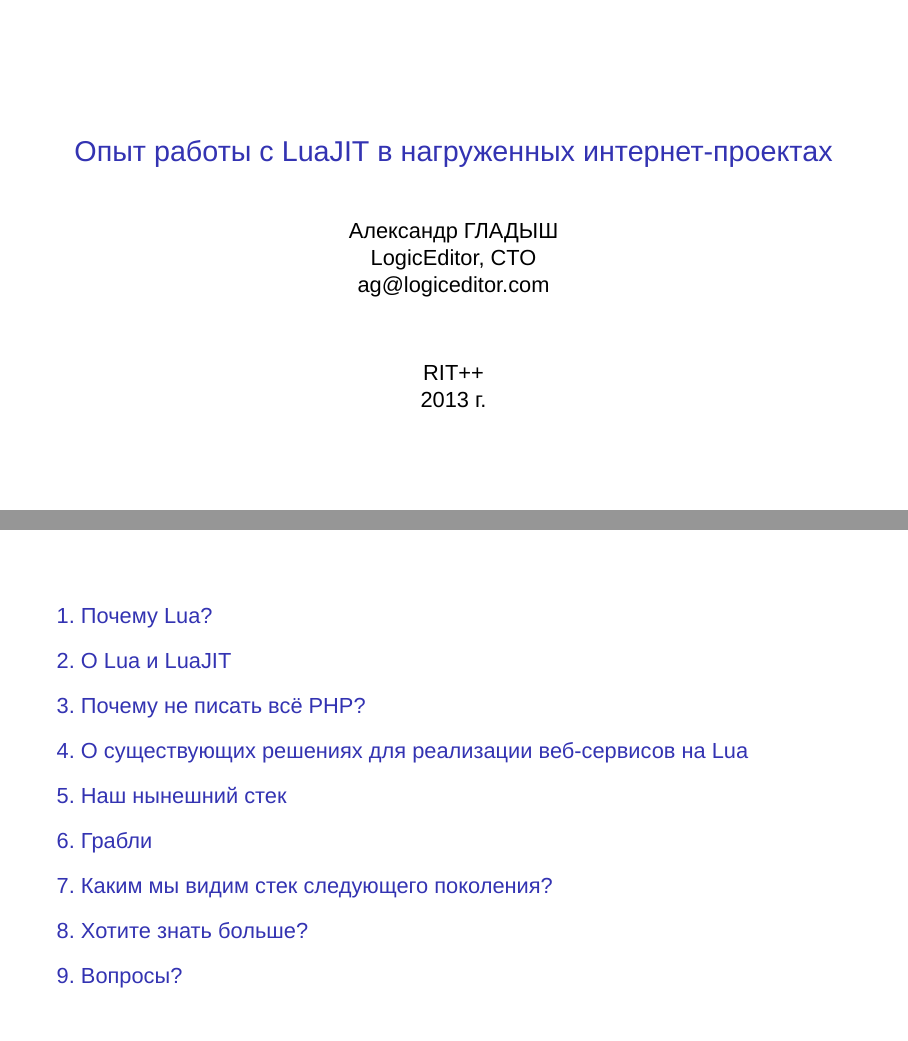
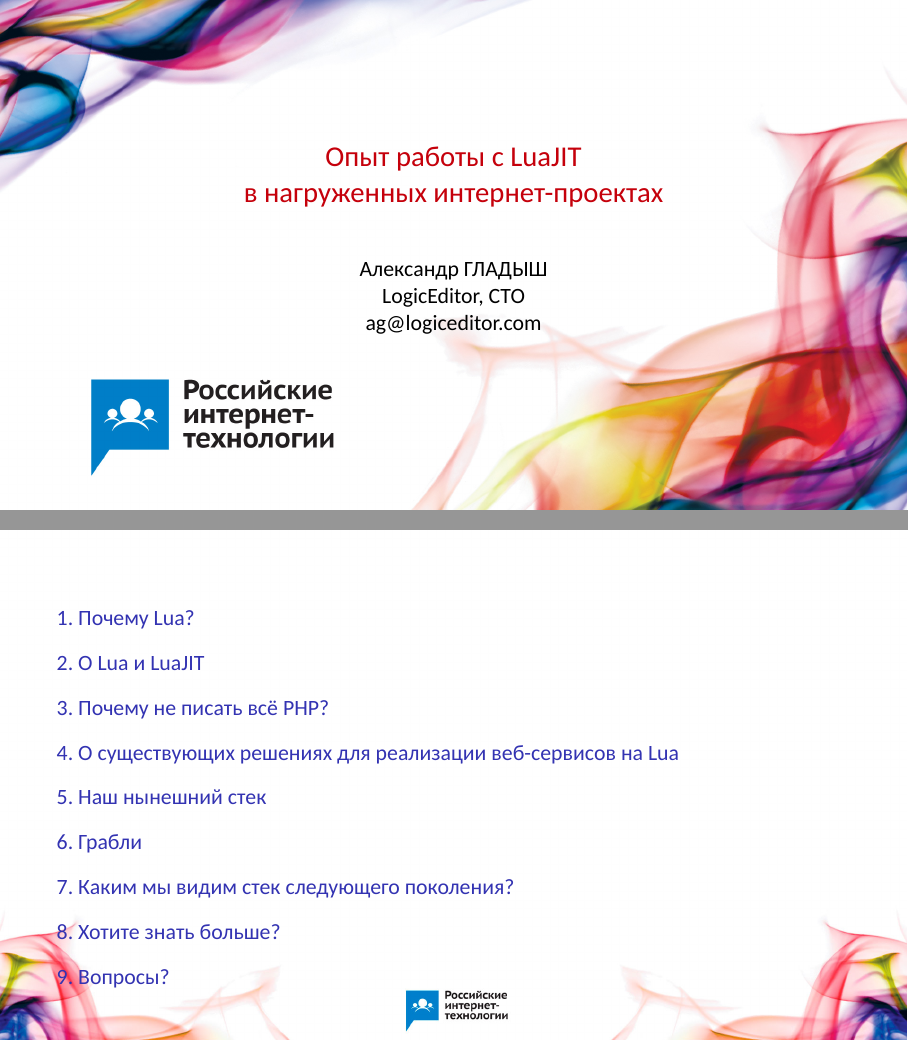
Before and after one commit to agladysh/talks, LaTeX slides (rit2013_ag/rit2013_ag.tex): pages 1 and 2 of 41, joined at a grey line. Compiled offline with XeLaTeX; a missing font is replaced by an installed copy or a similar font.

Commit message:
RIT'13: backgrounds, fonts, colors, bullets, other tuning

```diff
--- a/rit2013_ag/rit2013_ag.tex
+++ b/rit2013_ag/rit2013_ag.tex
@@ -6,6 +6,8 @@
 \usepackage{xunicode}
 \usepackage{xltxtra}
 \usepackage{graphicx}
+
+\usepackage{color}
 
 \usepackage{setspace}
 \usepackage{ragged2e}
@@ -16,9 +18,17 @@
 \setmainlanguage{russian}
 \setotherlanguage{english}
 
-\setmainfont{Liberation Serif}
-\setsansfont{Liberation Sans}
-\setmonofont{Liberation Mono}
+% NB: To get MS fonts for OS X:
+%
+% 1) Install MS Open XML Converter.
+% 2) Install OpenXML_all_fonts.pkg from inside of Converter's mpkg.
+%
+% http://www.labnol.org/software/tutorials/\
+% free-download-calibri-font-on-mac/3684/
+
+\setmainfont{Calibri}
+\setsansfont{Calibri}
+\setmonofont{Consolas}
 
 %% -------------------------------------------------------------------------- %%
 
@@ -26,8 +36,15 @@
   \usetheme{default}
 }
 
+\useinnertheme{circles}
+
 \setbeamertemplate{navigation symbols}{}
 \setbeamertemplate{section in toc}[sections numbered]
+
+\definecolor{chart11}{RGB}{197, 0, 11}
+\setbeamercolor{title}{fg=chart11}
+\setbeamercolor{frametitle}{fg=chart11}
+\setbeamercolor{itemize item}{fg=chart11}
 
 \addtobeamertemplate{frametitle}{
   \ifx\insertsubsection\empty
@@ -54,17 +71,25 @@
 
 %% ========================================================================== %%
 
-\title{Опыт работы с LuaJIT в нагруженных интернет-проектах}
+\title{Опыт работы с LuaJIT\\в нагруженных интернет-проектах}
 \author{Александр ГЛАДЫШ\\LogicEditor, CTO\\ag@logiceditor.com}
-\date{RIT++\\2013~г.}
+\date{}
 
 %% ========================================================================== %%
 
 \begin{document}
 
+\usebackgroundtemplate{
+  \includegraphics[width=\paperwidth,height=\paperheight]{back_title}
+}
+
 \maketitle
 
 %% ========================================================================== %%
+
+\usebackgroundtemplate{
+  \includegraphics[width=\paperwidth,height=\paperheight]{back}
+}
 
 \begin{frame}{Содержание}
 
```
Also changed, not shown: rit2013_ag/back.jpg (added), rit2013_ag/back_title.jpg (added), rit2013_ag/rit2013_ag.pdf.
